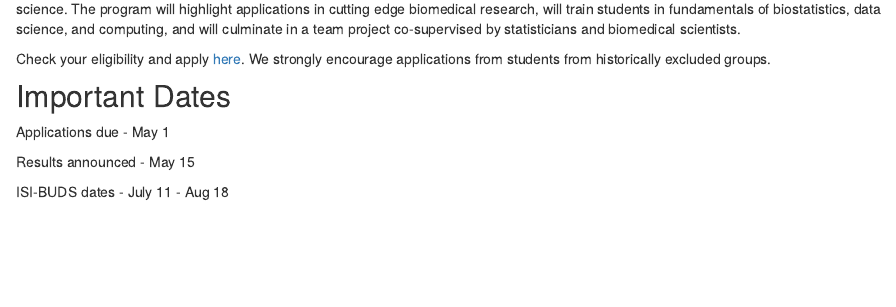
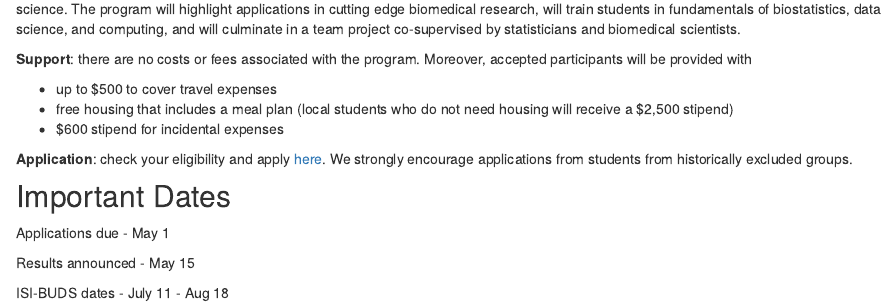
Before and after one commit to isi-buds/website, an R Markdown document (index.Rmd): the page in a window 1100 px wide, from 190 px down. Rendered offline with R 4.5, knitr and Pandoc, with nearby package versions; drawn as R Markdown's standard HTML page in place of the format the file asks for.

Commit message:
added financial support info

```diff
--- a/index.Rmd
+++ b/index.Rmd
@@ -18,8 +18,14 @@ knitr::opts_chunk$set(echo = FALSE)
 ISI-BUDS is a six-week summer program introducing undergraduate students to modern methodology and practice of biostatistics and data science. The program will highlight applications in cutting
 edge biomedical research, will train students in fundamentals of biostatistics, data science, and computing, and will culminate in a team project co-supervised by statisticians and biomedical scientists.
 
+**Support**: there are no costs or fees associated with the program. Moreover, accepted participants will be provided with
 
-Check your eligibility and apply [here](requirements.html).
+- up to $500 to cover travel expenses
+- free housing that includes a meal plan (local students who do not need housing will receive a $2,500 stipend)
+- $600 stipend for incidental expenses
+
+
+**Application**: check your eligibility and apply [here](requirements.html).
 We strongly encourage applications from students from historically excluded groups.
 
 ## Important Dates
```
Also changed, not shown: docs/search.json, 1 other file.
